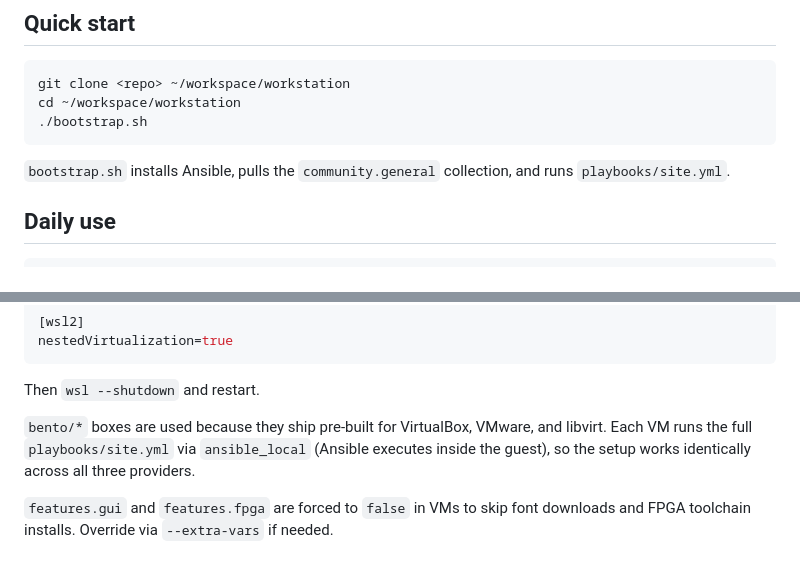
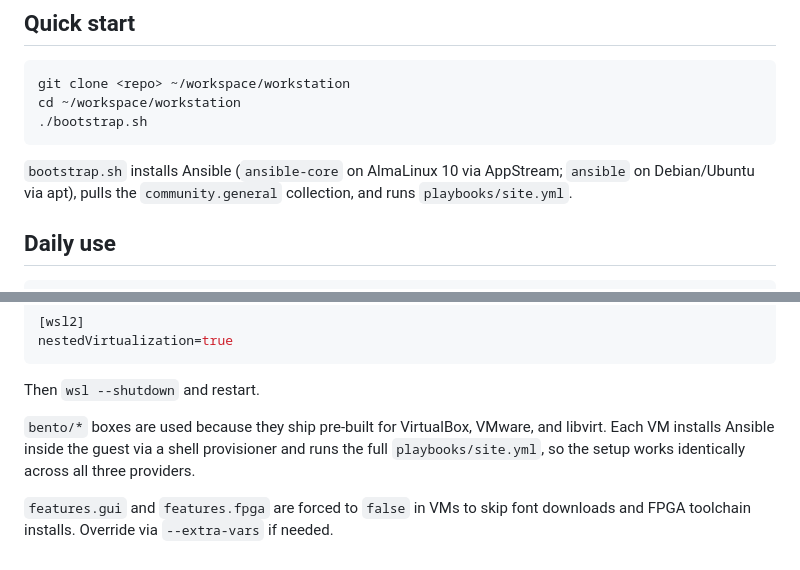
Before and after one commit to bleviet/workstation, a Markdown page: README.md, 2 parts joined by grey strips. Rendered like a GitHub page.

Commit message:
docs: update README for ansible-core and shell provisioner
- bootstrap description: note ansible-core on AlmaLinux 10 (AppStream,
  no EPEL) vs ansible on Debian/Ubuntu
- VM tests: remove stale ansible_local reference, reflect shell provisioner

Co-authored-by: Copilot <223556219+Copilot@users.noreply.github.com>

````diff
--- a/README.md
+++ b/README.md
@@ -25,7 +25,7 @@ cd ~/workspace/workstation
 ./bootstrap.sh
 ```
 
-`bootstrap.sh` installs Ansible, pulls the `community.general` collection, and runs `playbooks/site.yml`.
+`bootstrap.sh` installs Ansible (`ansible-core` on AlmaLinux 10 via AppStream; `ansible` on Debian/Ubuntu via apt), pulls the `community.general` collection, and runs `playbooks/site.yml`.
 
 ## Daily use
 
@@ -167,6 +167,6 @@ nestedVirtualization=true
 ```
 Then `wsl --shutdown` and restart.
 
-`bento/*` boxes are used because they ship pre-built for VirtualBox, VMware, and libvirt. Each VM runs the full `playbooks/site.yml` via `ansible_local` (Ansible executes inside the guest), so the setup works identically across all three providers.
+`bento/*` boxes are used because they ship pre-built for VirtualBox, VMware, and libvirt. Each VM installs Ansible inside the guest via a shell provisioner and runs the full `playbooks/site.yml`, so the setup works identically across all three providers.
 
 `features.gui` and `features.fpga` are forced to `false` in VMs to skip font downloads and FPGA toolchain installs. Override via `--extra-vars` if needed.
````
